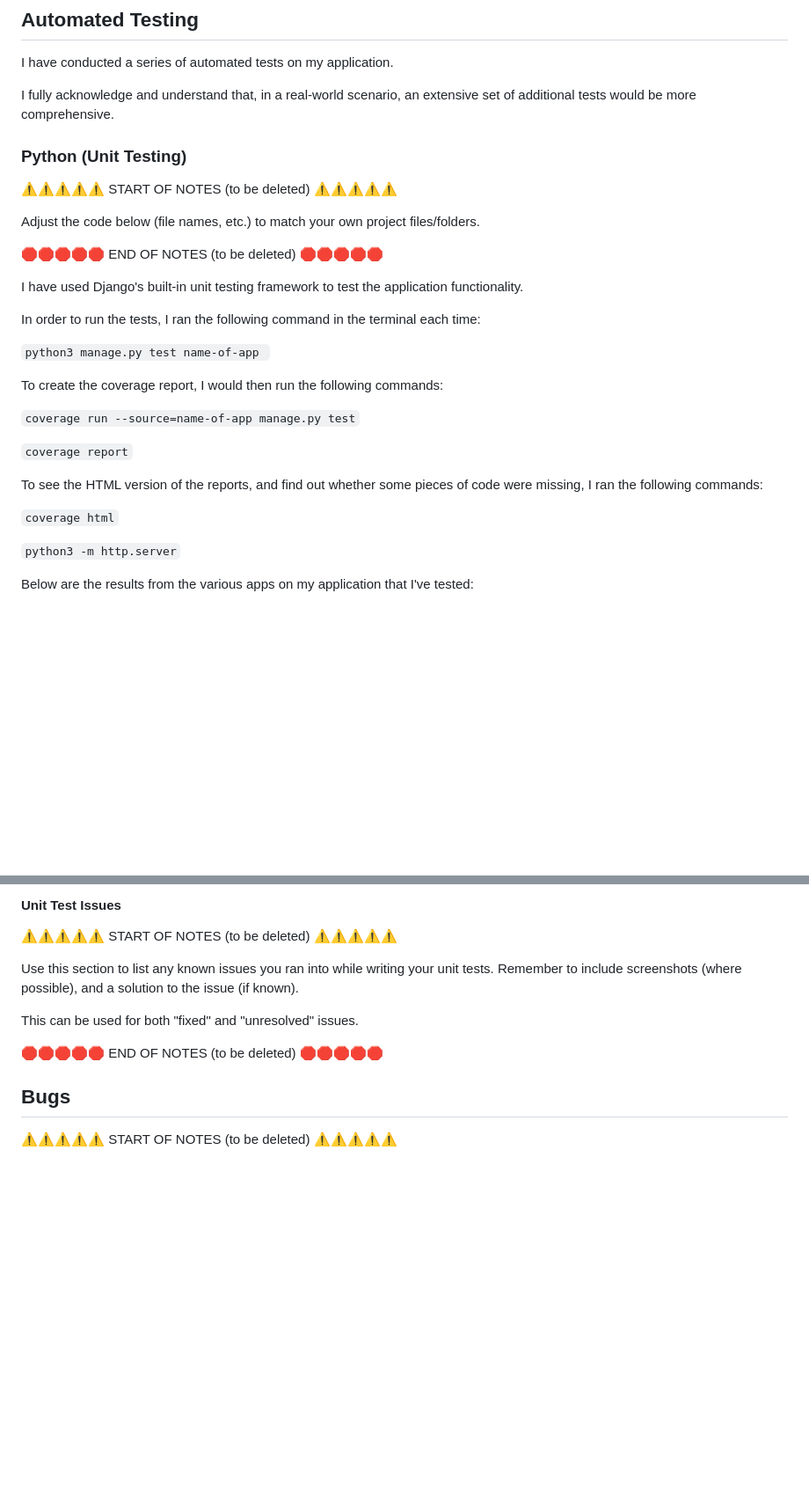
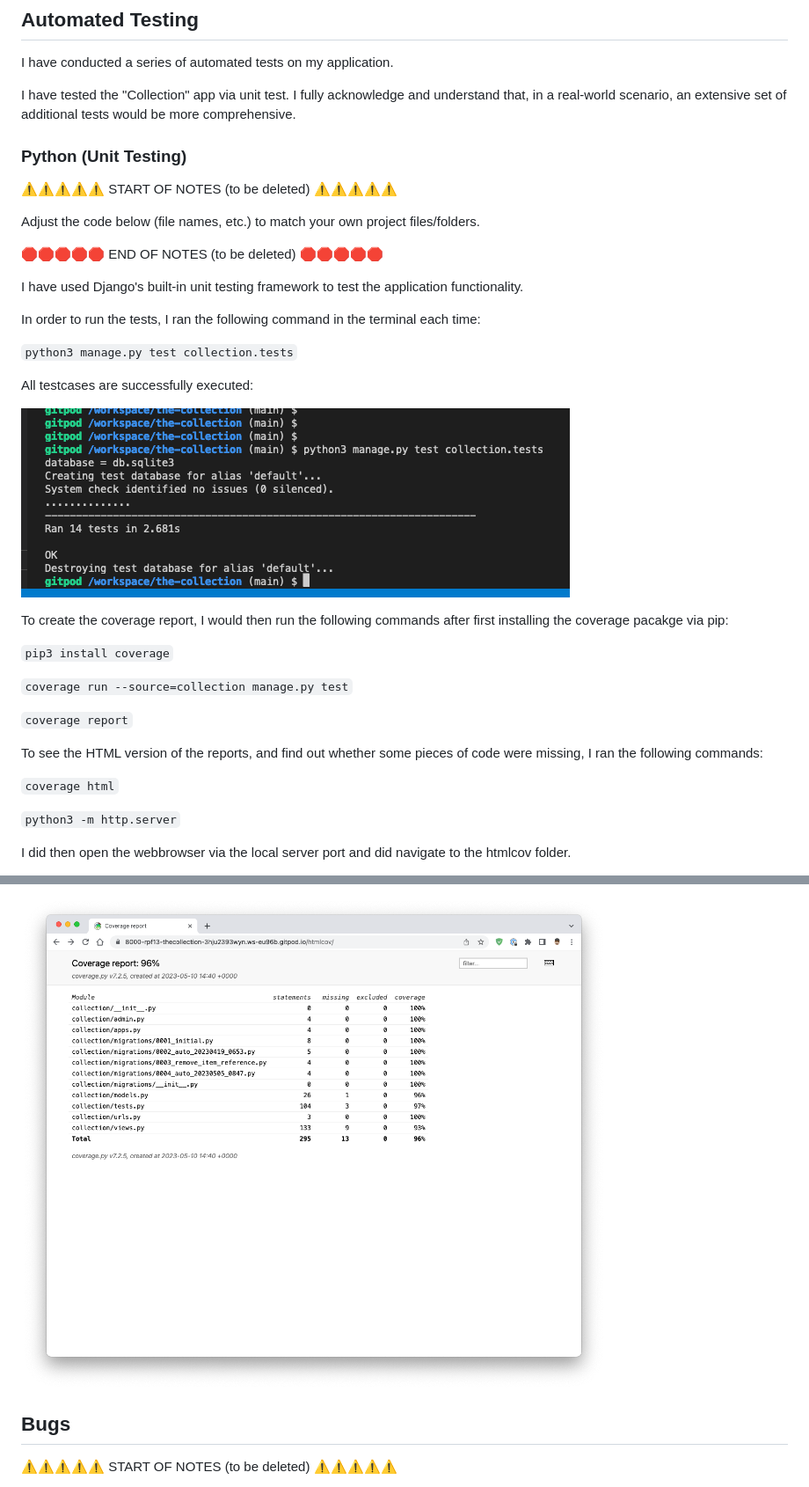
Before and after one commit to rpf13/the-collection, a Markdown page: TESTING.md, 2 parts joined by grey strips. Shown: that part at 88% size. Rendered like a GitHub page; pictures changed too: docs/testing/unit_test_coverage_report.png (added), docs/testing/unit_test_summary.png (added); blank space fills up the shorter version.

Commit message:
docs: Add unit testing chapter

```diff
--- a/TESTING.md
+++ b/TESTING.md
@@ -342,7 +342,7 @@ I have tested the functional user stories and listed in the following table, tog
 
 I have conducted a series of automated tests on my application.
 
-I fully acknowledge and understand that, in a real-world scenario, an extensive set of additional tests would be more comprehensive.
+I have tested the "Collection" app via unit test. I fully acknowledge and understand that, in a real-world scenario, an extensive set of additional tests would be more comprehensive.
 
 ### Python (Unit Testing)
 
@@ -356,11 +356,17 @@ I have used Django's built-in unit testing framework to test the application fun
 
 In order to run the tests, I ran the following command in the terminal each time:
 
-`python3 manage.py test name-of-app `
+`python3 manage.py test collection.tests`
 
-To create the coverage report, I would then run the following commands:
+All testcases are successfully executed:
 
-`coverage run --source=name-of-app manage.py test`
+![Unit Test Collection App](docs/testing/unit_test_summary.png)
+
+To create the coverage report, I would then run the following commands after first installing the coverage pacakge via pip:
+
+`pip3 install coverage`
+
+`coverage run --source=collection manage.py test`
 
 `coverage report`
 
@@ -370,5 +376,5 @@ To see the HTML version of the reports, and find out whether some pieces of code
 
 `python3 -m http.server`
 
-Below are the results from the various apps on my application that I've tested:
+I did then open the webbrowser via the local server port and did navigate to the htmlcov folder.
 
@@ -398,14 +382,6 @@ Below are the results from the various apps on my application that I've tested:
 
-#### Unit Test Issues
+![Unit Test Coverage Report](docs/testing/unit_test_coverage_report.png)
 
-⚠️⚠️⚠️⚠️⚠️ START OF NOTES (to be deleted) ⚠️⚠️⚠️⚠️⚠️
-
-Use this section to list any known issues you ran into while writing your unit tests.
-Remember to include screenshots (where possible), and a solution to the issue (if known).
-
-This can be used for both "fixed" and "unresolved" issues.
-
-🛑🛑🛑🛑🛑 END OF NOTES (to be deleted) 🛑🛑🛑🛑🛑
 
 ## Bugs
 
```
Also changed, not shown: other parts of TESTING.md (+1 -23 lines), 1 other file.
